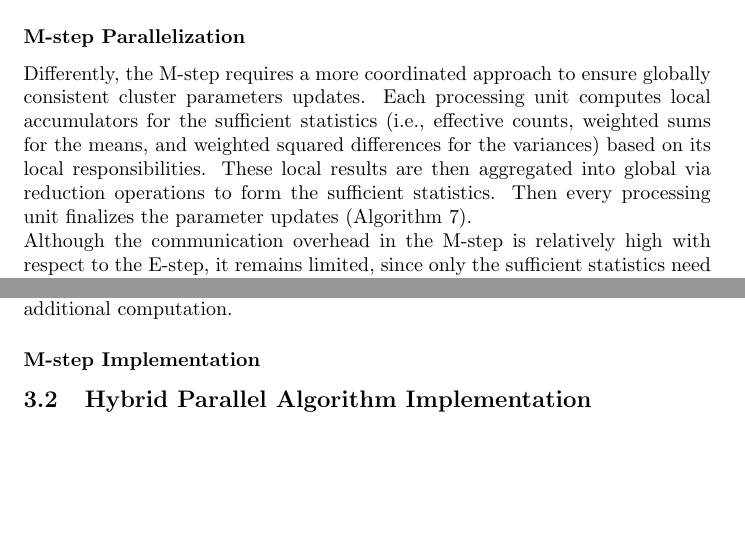
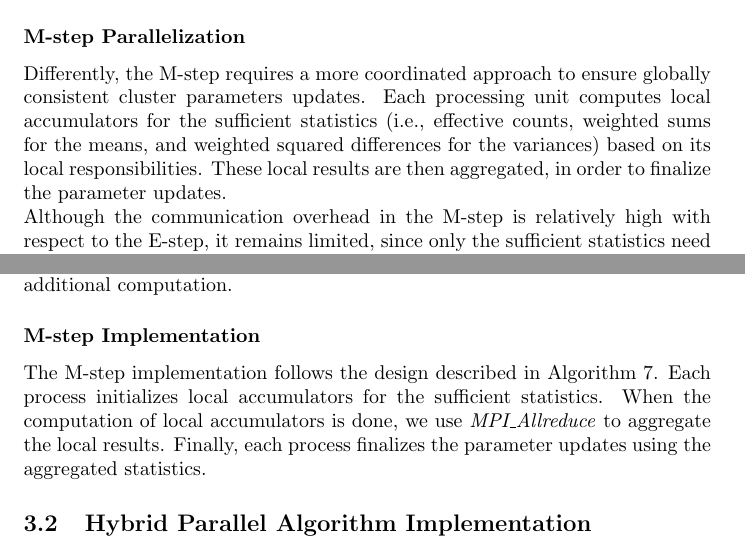
Before and after one commit to 446f6e6e79/Parallel-EM-Clustering, a LaTeX document (docs/LaTeX/main.tex, which reads docs/LaTeX/chapters/Implementation.tex, docs/LaTeX/chapters/Parallel_design.tex): two parts of pages 9 and 12 of 16, joined at a grey line, cut so that both start at the same text, the shorter picture padded with empty space. Compiled offline with pdfLaTeX.

Commit message:
Added m-step implementation paragraph

```diff
--- a/docs/LaTeX/chapters/Implementation.tex
+++ b/docs/LaTeX/chapters/Implementation.tex
@@ -30,6 +30,9 @@ As said before, the parallelization of the E-step doesn't involve any change in
 The only notable difference, is that we compute the log-likelihood for the convergence check inside the E-step itself, in order to avoid additional computation.
 
 \subsubsection*{M-step Implementation}
-
+The M-step implementation follows the design described in Algorithm \ref{parallel_m_step}.
+Each process initializes local accumulators for the sufficient statistics.
+When the computation of local accumulators is done, we use \emph{MPI\_Allreduce} to aggregate the local results.
+Finally, each process finalizes the parameter updates using the aggregated statistics.
 
 \subsection{Hybrid Parallel Algorithm Implementation}
--- a/docs/LaTeX/chapters/Parallel_design.tex
+++ b/docs/LaTeX/chapters/Parallel_design.tex
@@ -18,8 +18,7 @@ M-step aggregation. This requires minimal modification from the sequential algor
 \subsubsection*{M-step Parallelization}
 Differently, the M-step requires a more coordinated approach to ensure globally consistent cluster parameters updates.
 Each processing unit computes local accumulators for the sufficient statistics (i.e., effective counts, weighted sums for the means, and weighted squared differences for the variances) based on its local responsibilities.
-These local results are then aggregated into global via reduction operations to form the sufficient statistics.
-Then every processing unit finalizes the parameter updates (Algorithm \ref{parallel_m_step}).
+These local results are then aggregated, in order to finalize the parameter updates.
 \\\label{M_step_communication}Although the communication overhead in the M-step is relatively high with respect to the E-step, it remains
 limited, since only the sufficient statistics need to be communicated.
 Consequently, the communication cost is manageable and does not significantly impact the overall performance of the algorithm.
```
